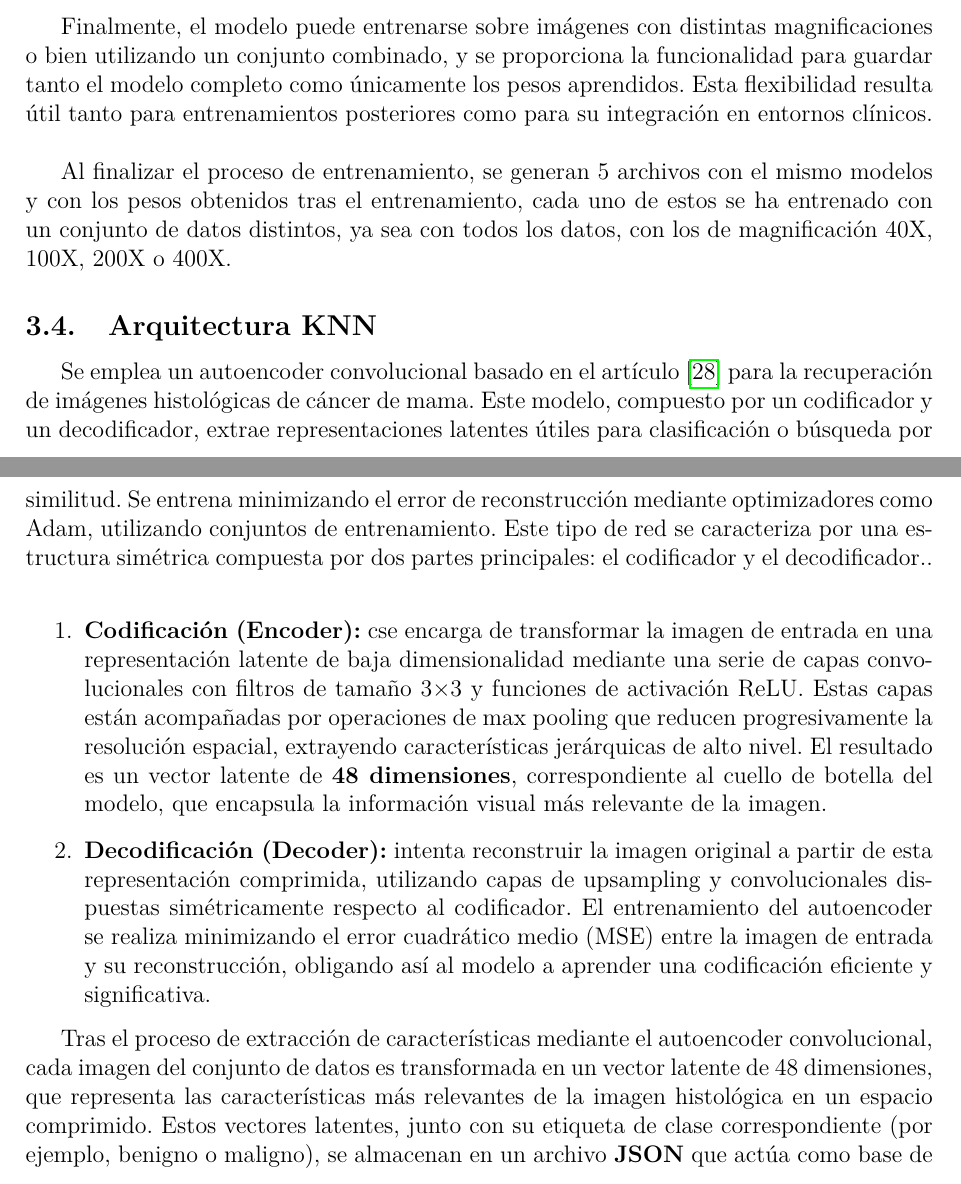
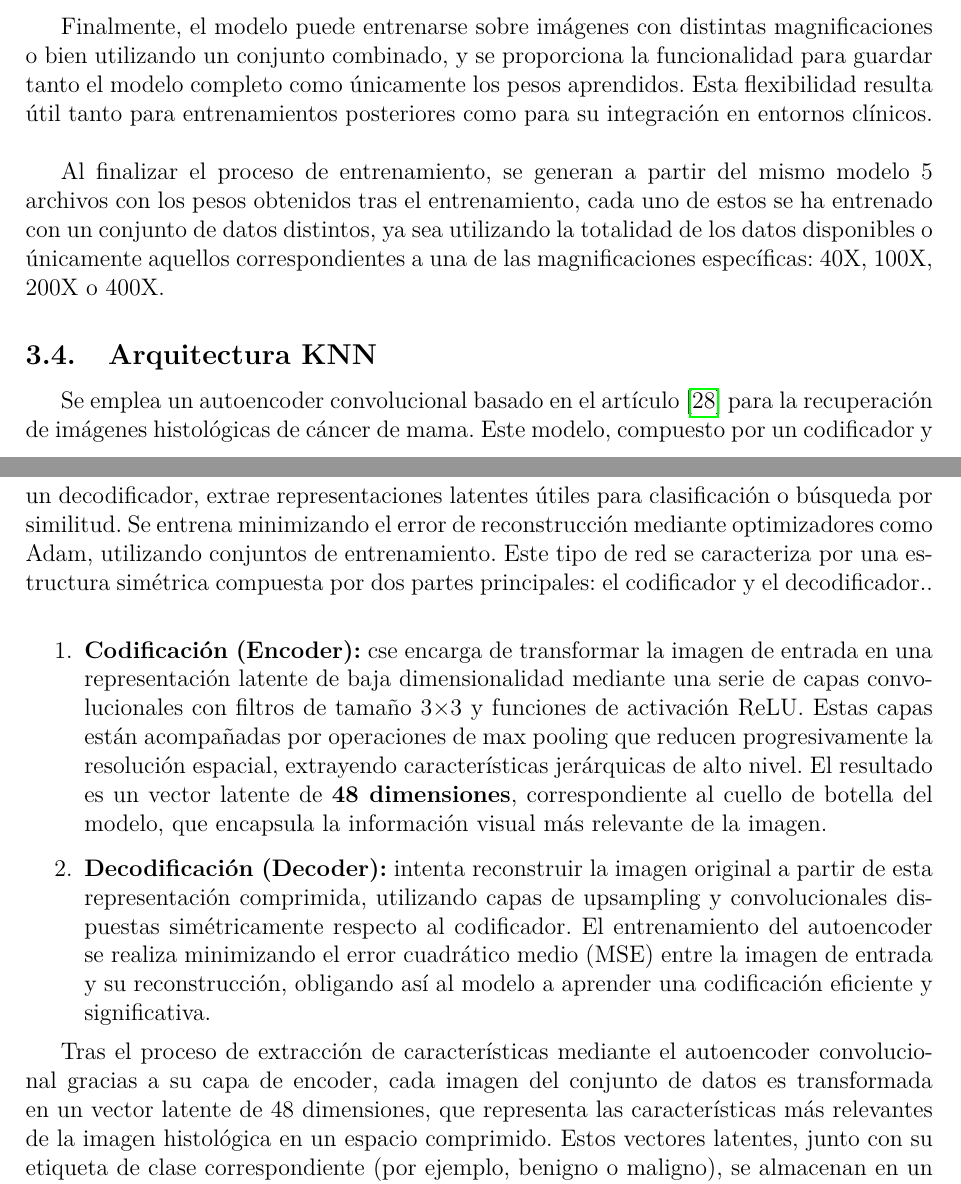
Before and after one commit to marcallop7/PID, a LaTeX document (docs/documento.tex): two parts of pages 12 and 13 of 37, joined at a grey line, cut so that both start at the same text. Compiled offline with pdfLaTeX.

Commit message:
Correcciones en documento

```diff
--- a/docs/documento.tex
+++ b/docs/documento.tex
@@ -219,7 +219,7 @@ A la salida de las capas convolucionales, los mapas de activación se aplanan me
 
 Finalmente, el modelo puede entrenarse sobre imágenes con distintas magnificaciones o bien utilizando un conjunto combinado, y se proporciona la funcionalidad para guardar tanto el modelo completo como únicamente los pesos aprendidos. Esta flexibilidad resulta útil tanto para entrenamientos posteriores como para su integración en entornos clínicos.\\
 
-Al finalizar el proceso de entrenamiento, se generan 5 archivos con el mismo modelos y con los pesos obtenidos tras el entrenamiento, cada uno de estos se ha entrenado con un conjunto de datos distintos, ya sea con todos los datos, con los de magnificación 40X, 100X, 200X o 400X.
+Al finalizar el proceso de entrenamiento, se generan a partir del mismo modelo 5 archivos con los pesos obtenidos tras el entrenamiento, cada uno de estos se ha entrenado con un conjunto de datos distintos, ya sea utilizando la totalidad de los datos disponibles o únicamente aquellos correspondientes a una de las magnificaciones específicas: 40X, 100X, 200X o 400X.
 
 \subsection{Arquitectura KNN}
 Se emplea un autoencoder convolucional basado en el artículo \cite{minarno2021cnn} para la recuperación de imágenes histológicas de cáncer de mama. Este modelo, compuesto por un codificador y un decodificador, extrae representaciones latentes útiles para clasificación o búsqueda por similitud. Se entrena minimizando el error de reconstrucción mediante optimizadores como Adam, utilizando conjuntos de entrenamiento. Este tipo de red se caracteriza por una estructura simétrica compuesta por dos partes principales: el codificador y el decodificador.. \\
@@ -229,7 +229,7 @@ Se emplea un autoencoder convolucional basado en el artículo \cite{minarno2021c
     \item \textbf{Decodificación (Decoder):} intenta reconstruir la imagen original a partir de esta representación comprimida, utilizando capas de upsampling y convolucionales dispuestas simétricamente respecto al codificador. El entrenamiento del autoencoder se realiza minimizando el error cuadrático medio (MSE) entre la imagen de entrada y su reconstrucción, obligando así al modelo a aprender una codificación eficiente y significativa.
 \end{enumerate}
 
-Tras el proceso de extracción de características mediante el autoencoder convolucional, cada imagen del conjunto de datos es transformada en un vector latente de 48 dimensiones, que representa las características más relevantes de la imagen histológica en un espacio comprimido. Estos vectores latentes, junto con su etiqueta de clase correspondiente (por ejemplo, benigno o maligno), se almacenan en un archivo \textbf{JSON} que actúa como base de datos para el sistema de clasificación.\\
+Tras el proceso de extracción de características mediante el autoencoder convolucional gracias a su capa de encoder, cada imagen del conjunto de datos es transformada en un vector latente de 48 dimensiones, que representa las características más relevantes de la imagen histológica en un espacio comprimido. Estos vectores latentes, junto con su etiqueta de clase correspondiente (por ejemplo, benigno o maligno), se almacenan en un archivo \textbf{JSON} que actúa como base de datos para el sistema de clasificación.\\
 
 Para realizar la clasificación de una nueva imagen, se sigue el siguiente procedimiento:
 
```
Also changed, not shown: docs/documento.tex (6 more changed lines), 2 other files.
